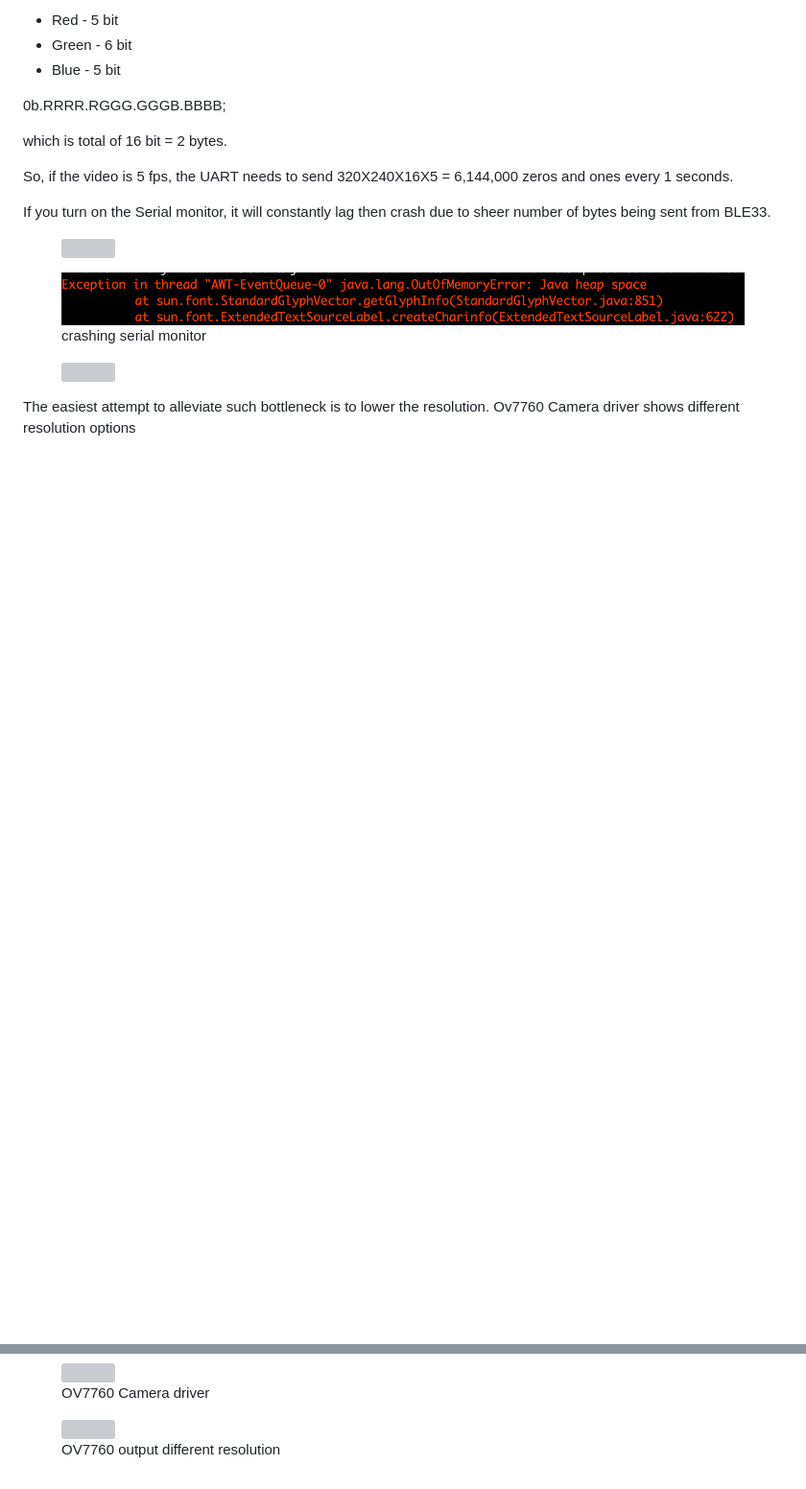
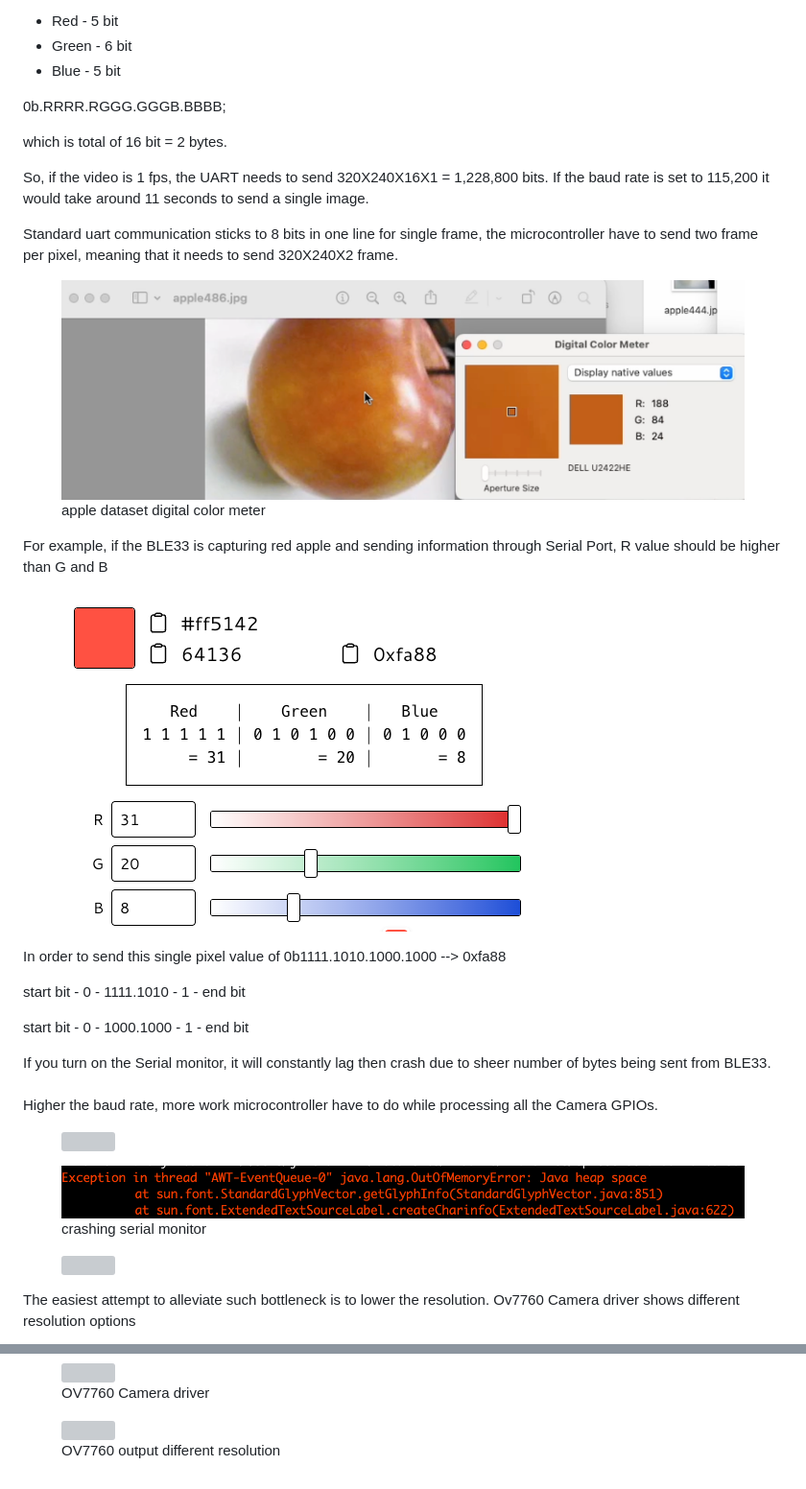
Before and after one commit to JinRhim/gitbook, a Markdown page: microcontroller/jpg-to-jpeg.md, 2 parts joined by grey strips. Shown at 96% size. Rendered like a GitHub page; pictures changed too: .gitbook/assets/Screenshot 2023-08-25 at 12.13.05 PM.png (added), .gitbook/assets/Screenshot 2023-08-25 at 12.18.48 PM.png (added); blank space fills up the shorter version; grey boxes are pictures that could not be loaded.

Commit message:
GITBOOK-27: change request with no subject merged in GitBook

```diff
--- a/microcontroller/jpg-to-jpeg.md
+++ b/microcontroller/jpg-to-jpeg.md
@@ -34,9 +26,25 @@ Each pixels contain RGB565.&#x20;
 
 which is total of 16 bit = 2 bytes.
 
-So, if the video is 5 fps, the UART needs to send 320X240X16X5 = 6,144,000 zeros and ones every 1 seconds.
+So, if the video is 1 fps, the UART needs to send 320X240X16X1 = 1,228,800 bits. If the baud rate is set to 115,200 it would take around 11 seconds to send a single image.
 
-If you turn on the Serial monitor, it will constantly lag then crash due to sheer number of bytes being sent from BLE33.
+Standard uart communication sticks to 8 bits in one line for single frame, the microcontroller have to send two frame per pixel, meaning that it needs to send 320X240X2 frame.&#x20;
+
+<figure><img src="../.gitbook/assets/Screenshot 2023-08-25 at 12.13.05 PM.png" alt=""><figcaption><p>apple dataset digital color meter</p></figcaption></figure>
+
+For example, if the BLE33 is capturing red apple and sending information through Serial Port, R value should be higher than G and B&#x20;
+
+<figure><img src="../.gitbook/assets/Screenshot 2023-08-25 at 12.18.48 PM.png" alt=""><figcaption></figcaption></figure>
+
+In order to send this single pixel value of 0b1111.1010.1000.1000 --> 0xfa88&#x20;
+
+start bit - 0 - 1111.1010 - 1 - end bit&#x20;
+
+start bit - 0 - 1000.1000 - 1 - end bit
+
+If you turn on the Serial monitor, it will constantly lag then crash due to sheer number of bytes being sent from BLE33.\
+\
+Higher the baud rate, more work microcontroller have to do while processing all the Camera GPIOs.&#x20;
 
 <figure><img src="../.gitbook/assets/Screen Shot 2023-08-25 at 1.01.18 AM.png" alt=""><figcaption></figcaption></figure>
 
@@ -49,7 +57,3 @@ The easiest attempt to alleviate such bottleneck is to lower the resolution. Ov7
 <figure><img src="../.gitbook/assets/1.1_ (3).png" alt=""><figcaption><p>OV7760 Camera driver</p></figcaption></figure>
 
 <figure><img src="../.gitbook/assets/Screen Shot 2023-08-25 at 1.04.12 AM.png" alt=""><figcaption><p>OV7760 output different resolution</p></figcaption></figure>
-
-
-
-&#x20;
```
Also changed, not shown: other parts of microcontroller/jpg-to-jpeg.md (+0 -8 lines).
